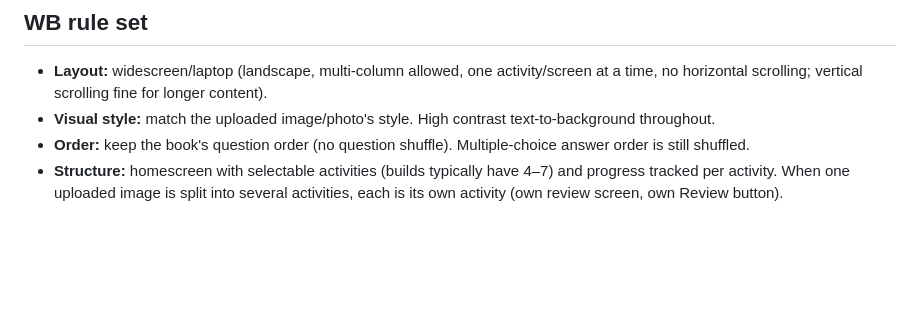
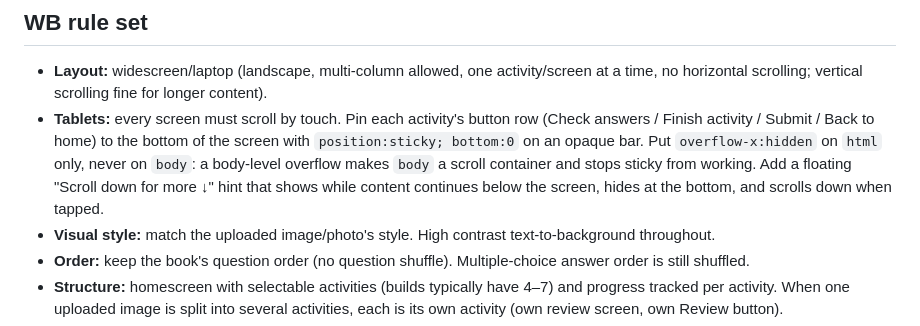
Before and after one commit to MrRich-AI/ESL_WB_G9, a Markdown page: CLAUDE.md, the part around the change. Rendered like a GitHub page; blank space fills up the shorter version.

Commit message:
CLAUDE.md: add tablet rule (pinned button bar, scroll hint)
Co-Authored-By: Claude Opus 5.5 <noreply@anthropic.com>
Claude-Session: https://claude.ai/code/session_01JfaXLnbhTBVTCjC6pGFU9F

```diff
--- a/CLAUDE.md
+++ b/CLAUDE.md
@@ -28,6 +28,7 @@ Richard Imbeau, IGCSE ESL teacher (Grade 9: 9A1, 9A2, 9A3; Grade 10: 10A1) at Ro
 
 ## WB rule set
 - **Layout:** widescreen/laptop (landscape, multi-column allowed, one activity/screen at a time, no horizontal scrolling; vertical scrolling fine for longer content).
+- **Tablets:** every screen must scroll by touch. Pin each activity's button row (Check answers / Finish activity / Submit / Back to home) to the bottom of the screen with `position:sticky; bottom:0` on an opaque bar. Put `overflow-x:hidden` on `html` only, never on `body`: a body-level overflow makes `body` a scroll container and stops sticky from working. Add a floating "Scroll down for more ↓" hint that shows while content continues below the screen, hides at the bottom, and scrolls down when tapped.
 - **Visual style:** match the uploaded image/photo's style. High contrast text-to-background throughout.
 - **Order:** keep the book's question order (no question shuffle). Multiple-choice answer order is still shuffled.
 - **Structure:** homescreen with selectable activities (builds typically have 4–7) and progress tracked per activity. When one uploaded image is split into several activities, each is its own activity (own review screen, own Review button).
```
